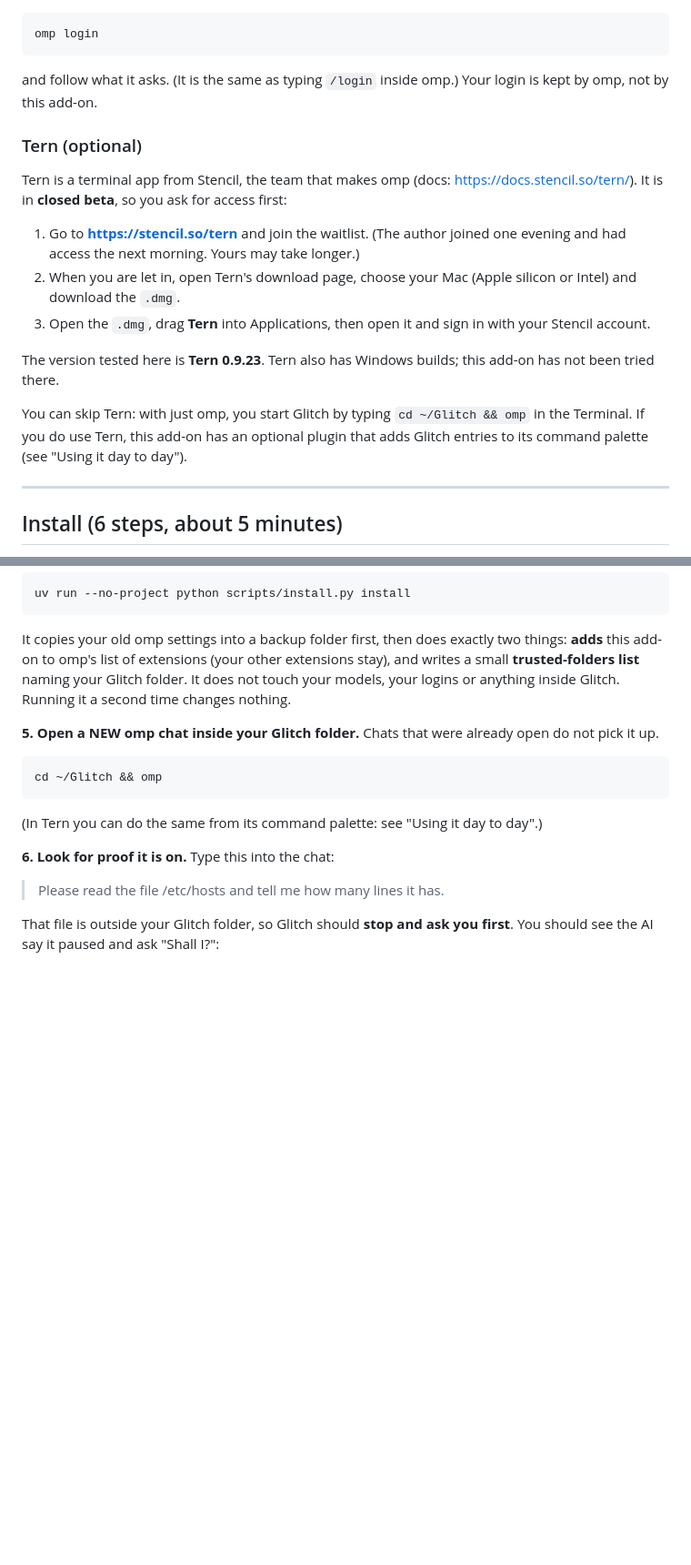
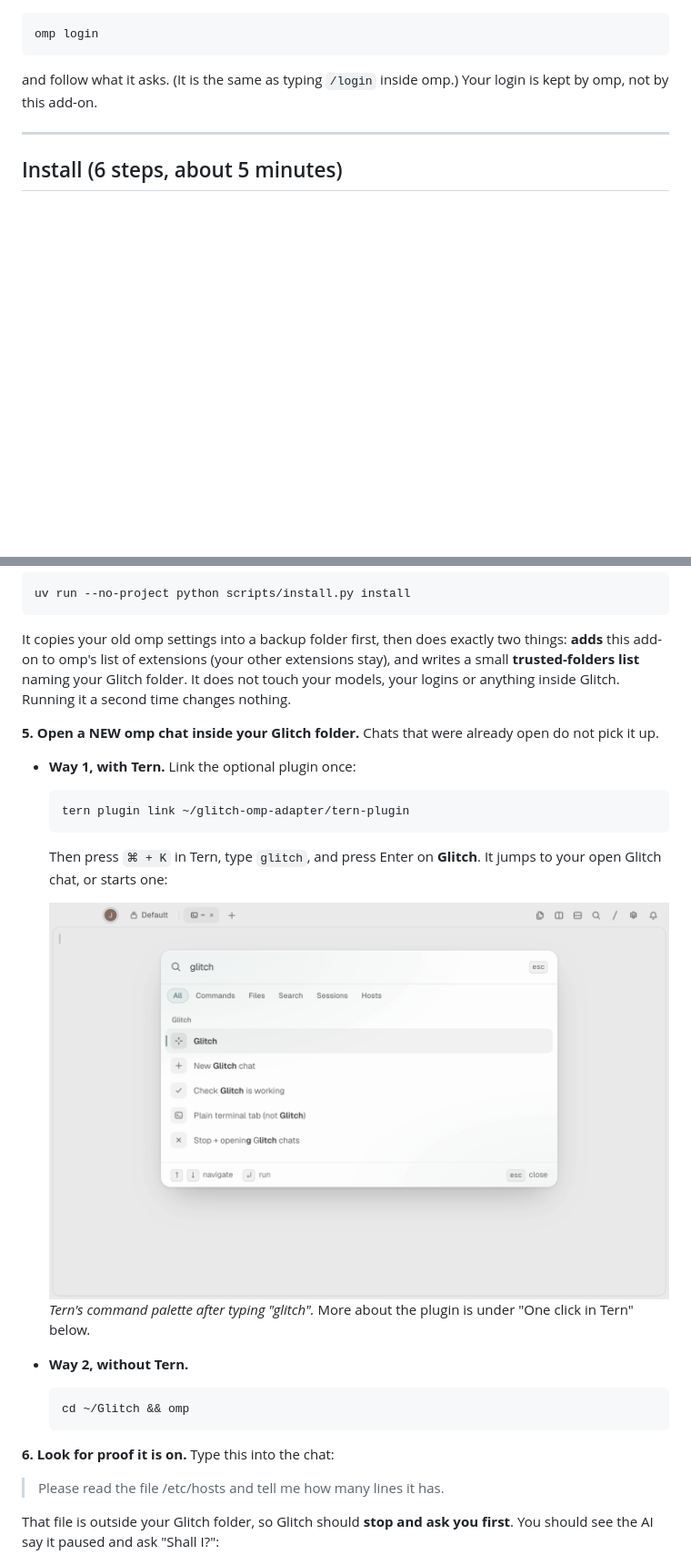
Before and after one commit to MrEvanscodes/glitch-omp-adapter, a Markdown page: README.md, 2 parts joined by grey strips. Shown at 91% size. Rendered like a GitHub page; blank space fills up the shorter version.

````diff
--- a/README.md
+++ b/README.md
@@ -78,23 +135,6 @@ omp login
 
 and follow what it asks. (It is the same as typing `/login` inside omp.) Your login is kept by omp, not by
 this add-on.
-
-### Tern (optional)
-
-Tern is a terminal app from Stencil, the team that makes omp (docs: https://docs.stencil.so/tern/). It is in
-**closed beta**, so you ask for access first:
-
-1. Go to **https://stencil.so/tern** and join the waitlist. (The author joined one evening and had access the
-   next morning. Yours may take longer.)
-2. When you are let in, open Tern's download page, choose your Mac (Apple silicon or Intel) and download the
-   `.dmg`.
-3. Open the `.dmg`, drag **Tern** into Applications, then open it and sign in with your Stencil account.
-
-The version tested here is **Tern 0.9.23**. Tern also has Windows builds; this add-on has not been tried there.
-
-You can skip Tern: with just omp, you start Glitch by typing `cd ~/Glitch && omp` in the Terminal. If you do
-use Tern, this add-on has an optional plugin that adds Glitch entries to its command palette (see "Using it day
-to day").
 
 ---
 
@@ -142,11 +182,23 @@ second time changes nothing.
 
 **5. Open a NEW omp chat inside your Glitch folder.** Chats that were already open do not pick it up.
 
-```bash
-cd ~/Glitch && omp
-```
+- **Way 1, with Tern.** Link the optional plugin once:
 
-(In Tern you can do the same from its command palette: see "Using it day to day".)
+  ```bash
+  tern plugin link ~/glitch-omp-adapter/tern-plugin
+  ```
+
+  Then press `⌘ + K` in Tern, type `glitch`, and press Enter on **Glitch**. It jumps to your open Glitch chat,
+  or starts one:
+
+  ![Tern's command palette showing the Glitch entries](docs/img/tern-palette.png)
+  *Tern's command palette after typing "glitch".* More about the plugin is under "One click in Tern" below.
+
+- **Way 2, without Tern.**
+
+  ```bash
+  cd ~/Glitch && omp
+  ```
 
 **6. Look for proof it is on.** Type this into the chat:
 
````
Also changed, not shown: other parts of README.md (+74 -29 lines), docs/img/tern-download.png (added).
